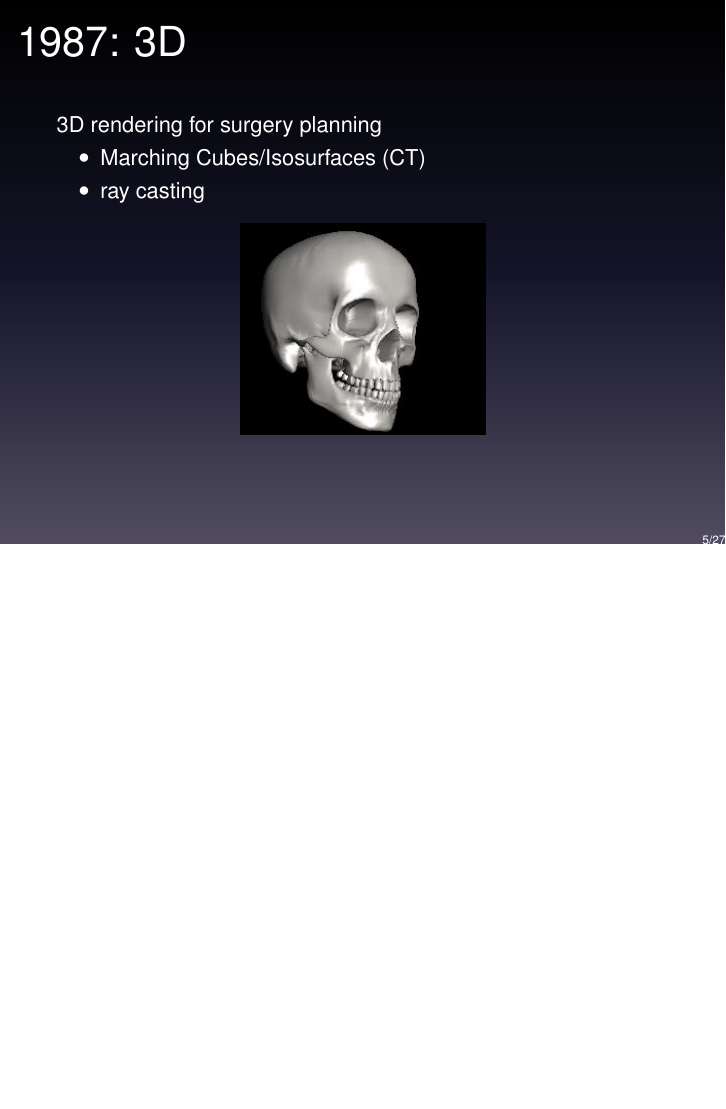
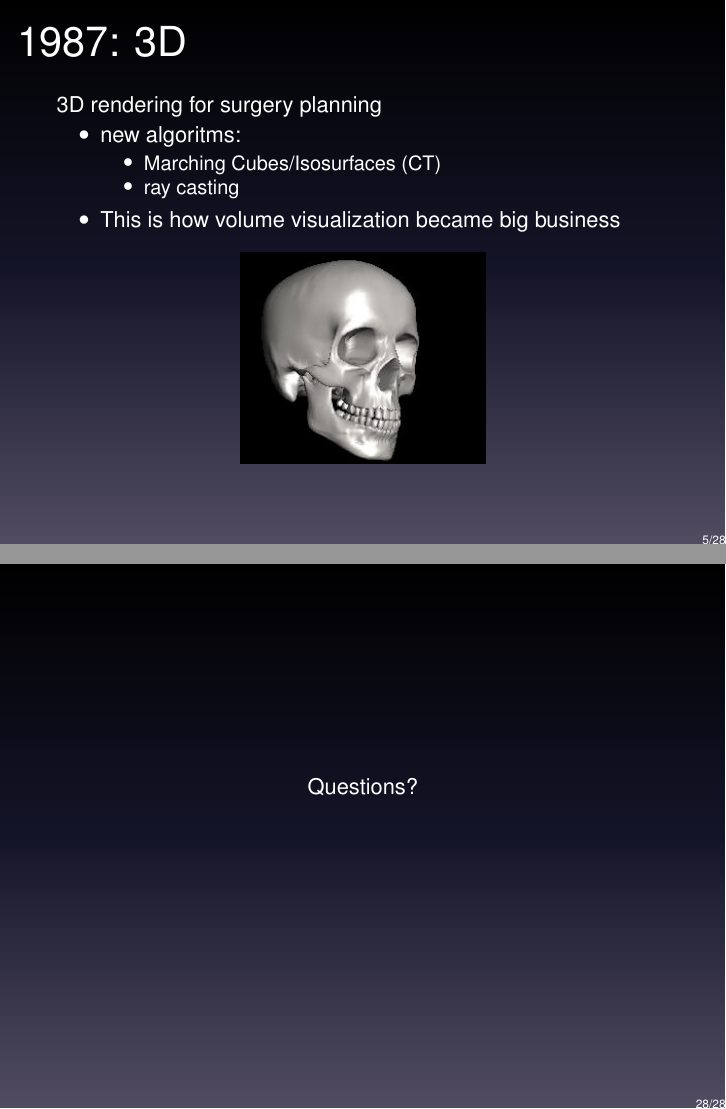
Before and after one commit to chielk/beautiful_data, LaTeX slides (presentation/presentation.tex): page 5 of 27 before the commit and pages 5 and 28 of 28 after it, the two joined at a grey line, the shorter picture padded with empty space. Compiled offline with pdfLaTeX.

Commit message:
questions slide added

```diff
--- a/presentation/presentation.tex
+++ b/presentation/presentation.tex
@@ -55,12 +55,21 @@
 	\frametitle{1987: 3D}
 	3D rendering for surgery planning
 	\begin{itemize}
-		\item Marching Cubes/Isosurfaces (CT)
-		\item ray casting
+		\item new algoritms:
+		\begin{itemize}
+			\item Marching Cubes/Isosurfaces (CT)
+			\item ray casting
+		\end{itemize}
+		\item This is how volume visualization became big business
 	\end{itemize}
 	\begin{center}
 		\includegraphics[width=.4\textwidth,height=.4\textheight]{images/marching}
 	\end{center}
+% previously other techniques could be used
+% these were not as fast or as good
+% goals:
+%	* visualize possible outcome of craniofacial surgery
+%	* screening for colon cancer
 \end{frame}
 
 \begin{frame}
@@ -349,6 +364,11 @@ the same spatio temporal domain)
 %	\end{itemize}
 %\end{frame}
 
+\begin{frame}
+    \begin{center}
+        Questions?
+    \end{center}
+\end{frame}
 
 \end{document}
 % vim: spell
```
Also changed, not shown: presentation/presentation.tex (8 more changed lines).
